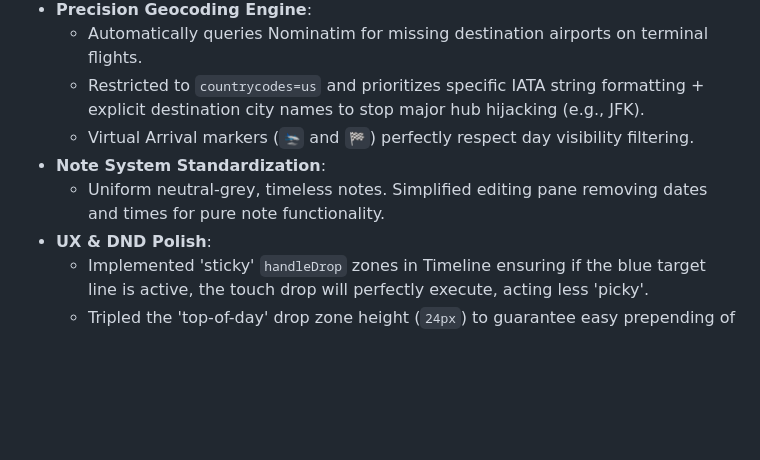
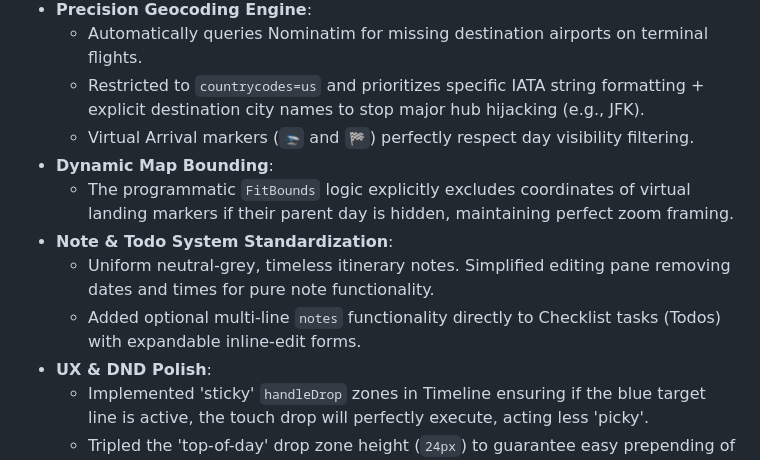
Before and after one commit to Jibboo41/vacay-planning, a Markdown page: README.md, the part around the change. Rendered like a GitHub page; blank space fills up the shorter version.

Commit message:
Docs: Synchronized README and AGENT_NOTES with map bounds and Todo notes capabilities

```diff
--- a/README.md
+++ b/README.md
@@ -193,8 +193,11 @@ stateDiagram-v2
   - Automatically queries Nominatim for missing destination airports on terminal flights.
   - Restricted to `countrycodes=us` and prioritizes specific IATA string formatting + explicit destination city names to stop major hub hijacking (e.g., JFK).
   - Virtual Arrival markers (`🛬` and `🏁`) perfectly respect day visibility filtering.
-- **Note System Standardization**:
-  - Uniform neutral-grey, timeless notes. Simplified editing pane removing dates and times for pure note functionality.
+- **Dynamic Map Bounding**:
+  - The programmatic `FitBounds` logic explicitly excludes coordinates of virtual landing markers if their parent day is hidden, maintaining perfect zoom framing.
+- **Note & Todo System Standardization**:
+  - Uniform neutral-grey, timeless itinerary notes. Simplified editing pane removing dates and times for pure note functionality.
+  - Added optional multi-line `notes` functionality directly to Checklist tasks (Todos) with expandable inline-edit forms.
 - **UX & DND Polish**:
   - Implemented 'sticky' `handleDrop` zones in Timeline ensuring if the blue target line is active, the touch drop will perfectly execute, acting less 'picky'.
   - Tripled the 'top-of-day' drop zone height (`24px`) to guarantee easy prepending of items to the start of a day.
```
Also changed, not shown: AGENT_NOTES.md (+2 -1 lines).
